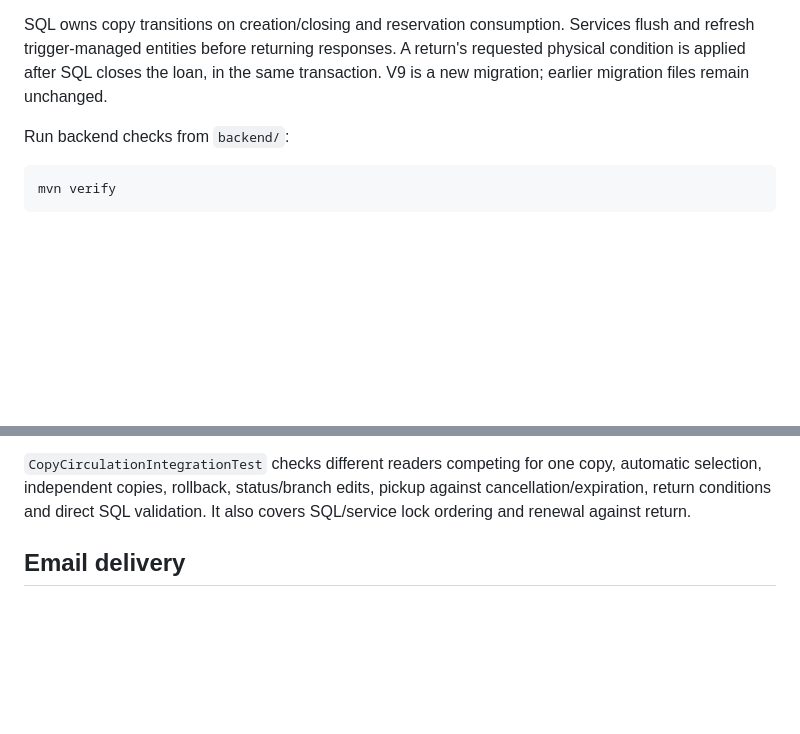
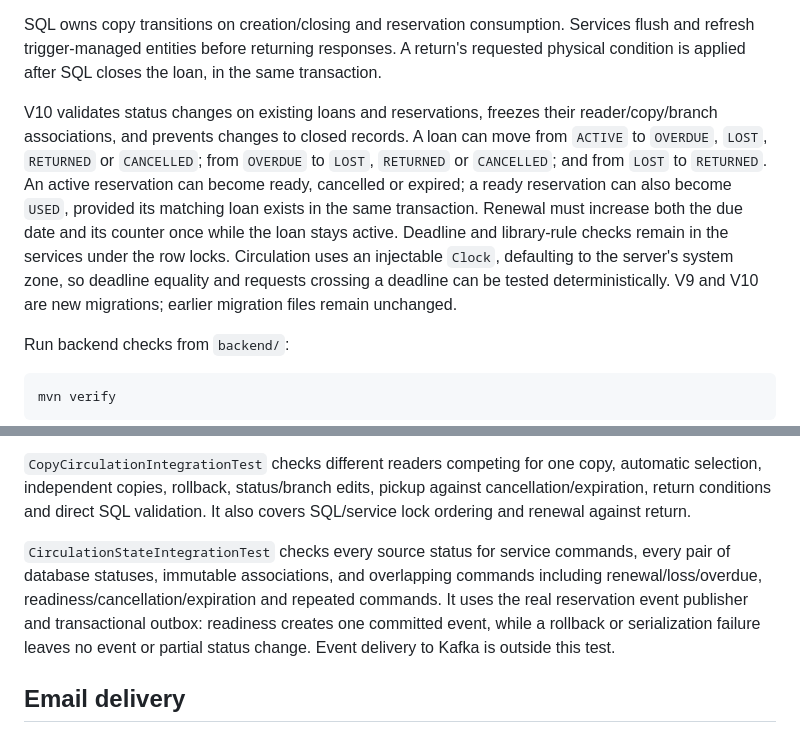
Before and after one commit to mysticslippers/library-service, a Markdown page: README.md, 2 parts joined by grey strips. Drawn GitHub-style; blank space fills up the shorter version.

Commit message:
feat: update README.md

```diff
--- a/README.md
+++ b/README.md
@@ -213,7 +213,19 @@ invert the copy lock order. Copy status/branch guards also protect direct update
 SQL owns copy transitions on creation/closing and reservation consumption. Services
 flush and refresh trigger-managed entities before returning responses. A return's
 requested physical condition is applied after SQL closes the loan, in the same
-transaction. V9 is a new migration; earlier migration files remain unchanged.
+transaction.
+
+V10 validates status changes on existing loans and reservations, freezes their
+reader/copy/branch associations, and prevents changes to closed records. A loan
+can move from `ACTIVE` to `OVERDUE`, `LOST`, `RETURNED` or `CANCELLED`; from
+`OVERDUE` to `LOST`, `RETURNED` or `CANCELLED`; and from `LOST` to `RETURNED`.
+An active reservation can become ready, cancelled or expired; a ready reservation
+can also become `USED`, provided its matching loan exists in the same transaction.
+Renewal must increase both the due date and its counter once while the loan stays
+active. Deadline and library-rule checks remain in the services under the row locks.
+Circulation uses an injectable `Clock`, defaulting to the server's system zone,
+so deadline equality and requests crossing a deadline can be tested deterministically.
+V9 and V10 are new migrations; earlier migration files remain unchanged.
 
 Run backend checks from `backend/`:
 
@@ -235,6 +247,13 @@ and capacity becoming available after rollback.
 automatic selection, independent copies, rollback, status/branch edits, pickup
 against cancellation/expiration, return conditions and direct SQL validation.
 It also covers SQL/service lock ordering and renewal against return.
+
+`CirculationStateIntegrationTest` checks every source status for service commands,
+every pair of database statuses, immutable associations, and overlapping commands
+including renewal/loss/overdue, readiness/cancellation/expiration and repeated commands.
+It uses the real reservation event publisher and transactional outbox: readiness
+creates one committed event, while a rollback or serialization failure leaves no
+event or partial status change. Event delivery to Kafka is outside this test.
 
 ## Email delivery
 
```
